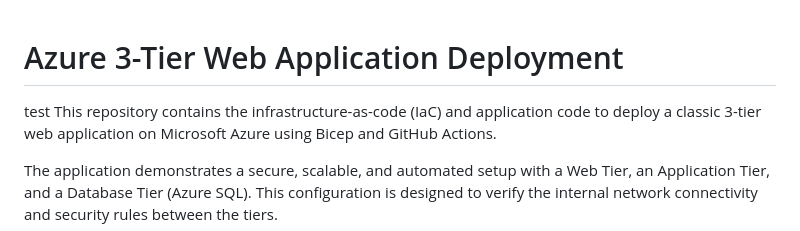
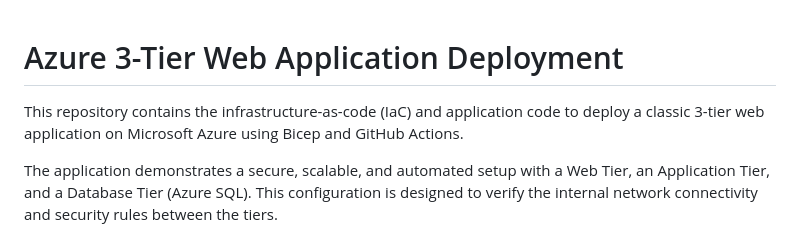
Before and after one commit to Sever1775/3-Tier-web-App, a Markdown page: README.md, the part around the change. Rendered like a GitHub page.

```diff
--- a/README.md
+++ b/README.md
@@ -1,5 +1,5 @@
 # Azure 3-Tier Web Application Deployment
-test
+
 This repository contains the infrastructure-as-code (IaC) and application code to deploy a classic 3-tier web application on Microsoft Azure using Bicep and GitHub Actions.
 
 The application demonstrates a secure, scalable, and automated setup with a Web Tier, an Application Tier, and a Database Tier (Azure SQL). This configuration is designed to verify the internal network connectivity and security rules between the tiers.
```
